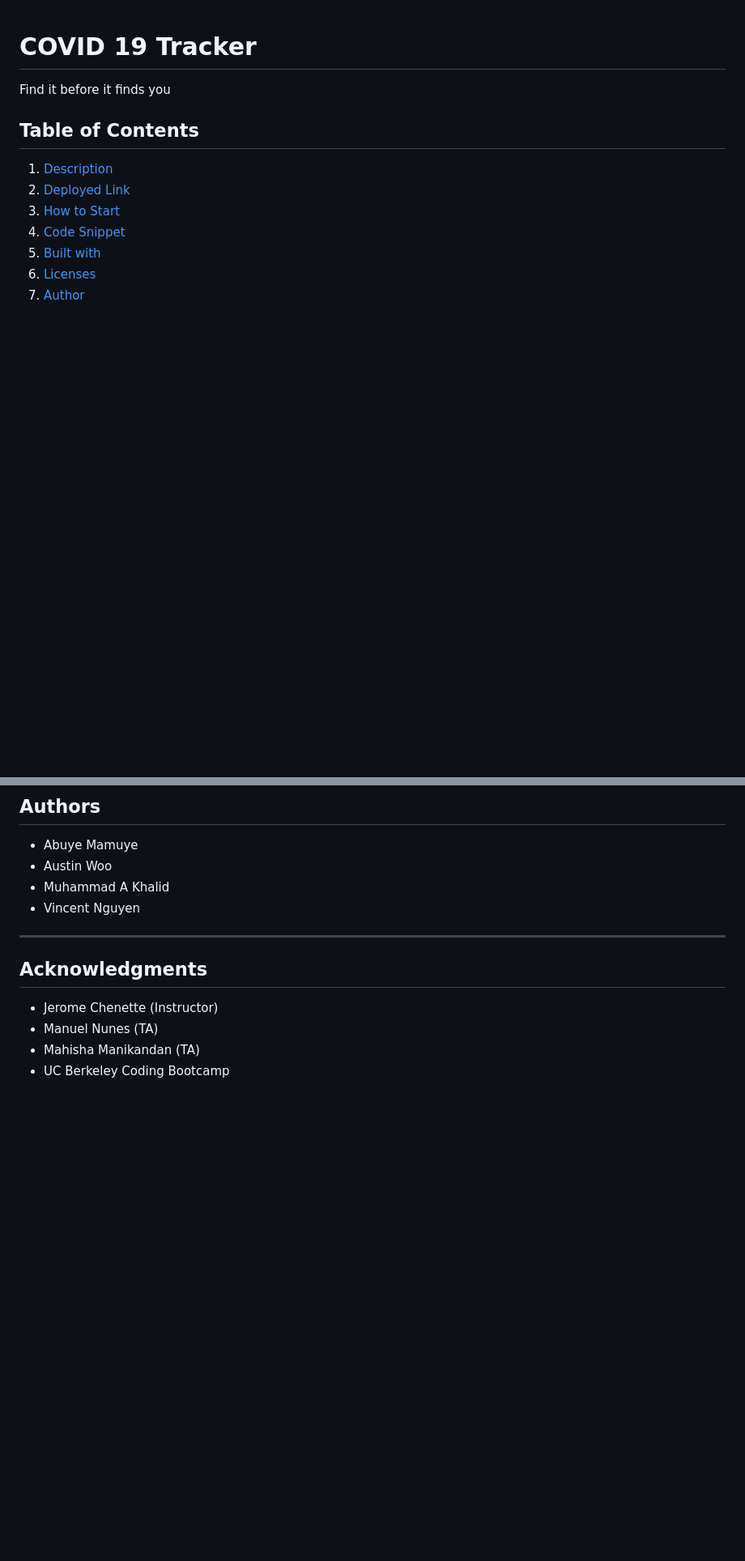
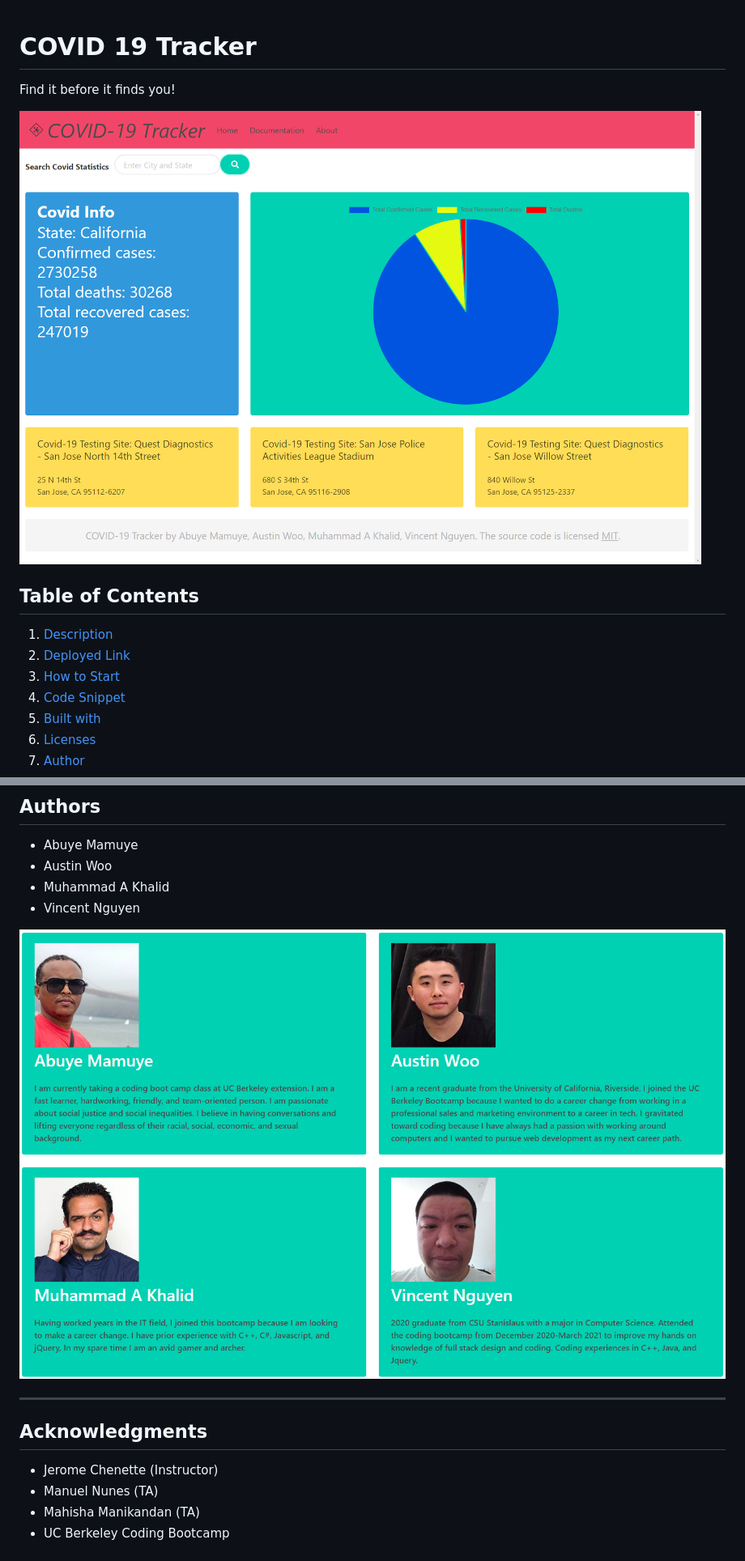
Before and after one commit to vincent-nguyen8931/COVID-19-Tracker, a Markdown page: README.md, 2 parts joined by grey strips. Shown: that part at 81% size. Drawn GitHub-style; pictures changed too: assets/images/readme/authors.png (added), assets/images/readme/main.png (added); blank space fills up the shorter version.

```diff
--- a/README.md
+++ b/README.md
@@ -1,6 +1,8 @@
 # COVID 19 Tracker
 
-Find it before it finds you
+Find it before it finds you!
+
+![Main](assets/images/readme/main.png)
 
 ## Table of Contents
 1. [Description](#description)
@@ -46,6 +88,8 @@ Enter a city or state in the Search bar and click on the Search icon. Click on t
 - Muhammad A Khalid
 - Vincent Nguyen
 
+![Authors](assets/images/readme/authors.png)
+
 -----------------------
 ## Acknowledgments
 - Jerome Chenette (Instructor)
```
Also changed, not shown: other parts of README.md (+40 -0 lines).
